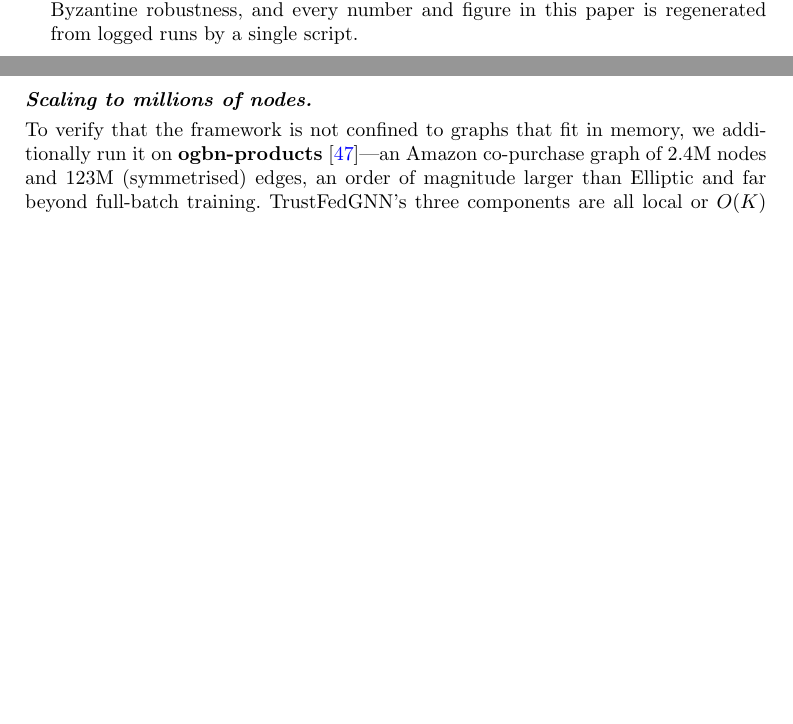
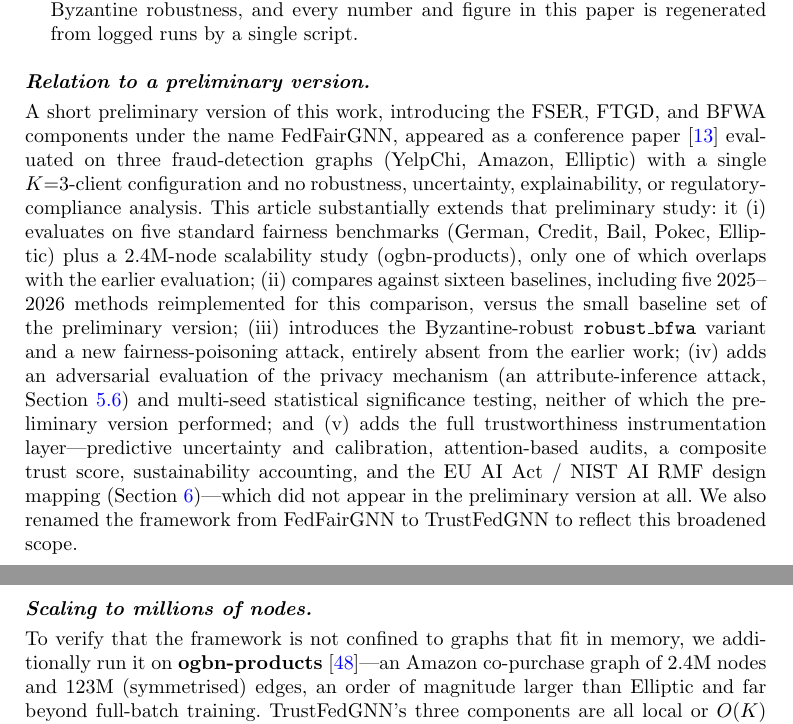
Before and after one commit to vinhqdang/FedFairGNN, a LaTeX paper (manuscript/main.tex): two parts of pages 4 and 26 of 40 before the commit and two parts of pages 4 and 26 of 41 after it, joined at a grey line, cut so that both start at the same text, the shorter picture padded with empty space. Compiled offline with pdfLaTeX.

Commit message:
manuscript: cite and disclose the preliminary FedFairGNN conference version
This journal submission substantially extends our own preliminary conference
paper (Dang & Nguyen, FedFairGNN, PMLR 319:74-86, IndabaX Nigeria 2026), which
introduced FSER/FTGD/BFWA on 3 datasets (YelpChi, Amazon, Elliptic) with no
robustness, uncertainty, explainability, or compliance analysis. Adds:
- ref.bib entry (dang2026fedfairgnn), verified via the PMLR proceedings page
- an explicit 'Relation to a preliminary version' paragraph in the
  Introduction stating what's new (5 benchmarks + 2.4M-node scalability vs 3
  datasets; 16 baselines vs the original set; the Byzantine-robust variant and
  fairness-poisoning attack; the adversarial privacy evaluation and multi-seed
  significance testing; the full trust/compliance instrumentation layer --
  none of which appeared in the preliminary version)
- a marked citation in Related Work distinguishing it from competing baselines

Author block is intentionally left unchanged pending an authorship decision on
the extended version (the preliminary paper has a co-author not currently
listed here) -- to be resolved before submission.

52 refs, 23.1% dated 2026 (above the 20% requirement). Compiles at 41 pp, no
undefined references, no bibtex warnings; 16/16 tests pass.

```diff
--- a/manuscript/main.tex
+++ b/manuscript/main.tex
@@ -220,6 +220,29 @@ and every number and figure in this paper is regenerated from logged runs by a
 single script.
 \end{enumerate}
 
+\paragraph{Relation to a preliminary version.}
+A short preliminary version of this work, introducing the FSER, FTGD, and BFWA
+components under the name FedFairGNN, appeared as a conference paper
+\cite{dang2026fedfairgnn} evaluated on three fraud-detection graphs
+(YelpChi, Amazon, Elliptic) with a single $K{=}3$-client configuration and no
+robustness, uncertainty, explainability, or regulatory-compliance analysis. This
+article substantially extends that preliminary study: it (i) evaluates on five
+standard fairness benchmarks (German, Credit, Bail, Pokec, Elliptic) plus a
+$2.4$M-node scalability study (ogbn-products), only one of which overlaps with
+the earlier evaluation; (ii) compares against sixteen baselines, including five
+2025--2026 methods reimplemented for this comparison, versus the small baseline
+set of the preliminary version; (iii) introduces the Byzantine-robust
+\texttt{robust\_bfwa} variant and a new fairness-poisoning attack, entirely
+absent from the earlier work; (iv) adds an adversarial evaluation of the privacy
+mechanism (an attribute-inference attack, Section~\ref{sec:exp-privacy}) and
+multi-seed statistical significance testing, neither of which the preliminary
+version performed; and (v) adds the full trustworthiness instrumentation
+layer---predictive uncertainty and calibration, attention-based audits, a
+composite trust score, sustainability accounting, and the EU~AI~Act / NIST~AI~RMF
+design mapping (Section~\ref{sec:trust})---which did not appear in the
+preliminary version at all. We also renamed the framework from FedFairGNN to
+TrustFedGNN to reflect this broadened scope.
+
 By lowering the barrier to trustworthy, infrastructure-grade collaborative AI,
 this work contributes to UN Sustainable Development Goal~9 (industry,
 innovation, and resilient infrastructure). The remainder of the paper is
```
Also changed, not shown: manuscript/ref.bib (+9 -0 lines), manuscript/main.pdf, manuscript/main.tex (6 more changed lines).
